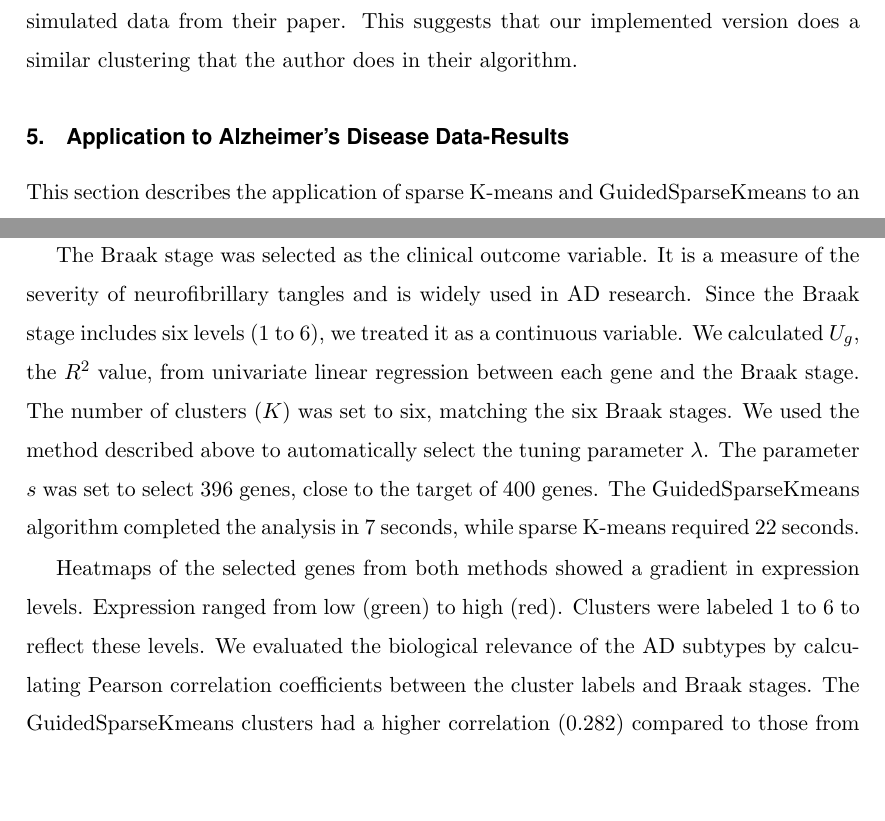
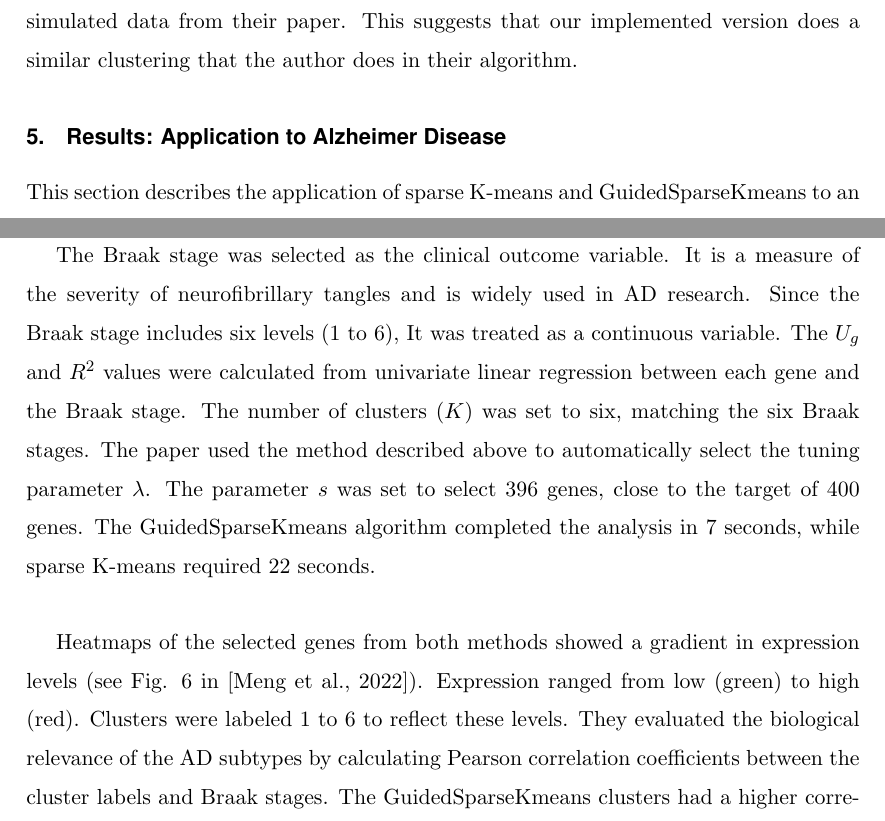
Before and after one commit to yupaulk/STAT511prject, a LaTeX document (TexDocs/main.tex): two parts of pages 8 and 10 of 14, joined at a grey line, cut so that both start at the same text, the shorter picture padded with empty space. Compiled offline with pdfLaTeX; a missing font is replaced by an installed copy or a similar font.

Commit message:
Changed we to they in Results section

```diff
--- a/TexDocs/main.tex
+++ b/TexDocs/main.tex
@@ -176,14 +180,14 @@ The data that was used for the simulation studies was outlined in the paper to b
     \end{algorithmic}
 \end{algorithm}
 
-
 After generating this data and applying both the clustering methods (the one we implemented and the one implemented in the paper), we implemented the algorithm with tolerance of $1e-6$ and the author implemented the algorithm with tolerance $1e-4$. Both of these clustering methods yielded the same clustering, indicating that the method is not very sensitive to the tolerance level set. Further, our cluster achieved a ARI of 0.804, which is consistent with the ARI levels that the author was getting with the simulated data from their paper. This suggests that our implemented version does a similar clustering that the author does in their algorithm.
 
-\section{Application to Alzheimer’s Disease Data-Results}
+
+\section{Results: Application to Alzheimer Disease}
 
 This section describes the application of sparse K-means and GuidedSparseKmeans to an RNA-seq dataset from Alzheimer’s disease (AD) patients. AD is a severe neurodegenerative disorder that affects older adults. Its key features include neurofibrillary tangles and neuritic plaques. The dataset consisted of 30,727 transcripts from post-mortem fusiform gyrus tissues of 217 individuals. It is available publicly under GEO ID GSE125583. The data was processed by normalizing gene expression values, filtering out the 50\% lowest-expressed genes, and standardizing each gene to have a mean of 0 and a standard deviation of 1. This resulted in 15,363 genes used for further analysis.
 
-The Braak stage was selected as the clinical outcome variable. It is a measure of the severity of neurofibrillary tangles and is widely used in AD research. Since the Braak stage includes six levels (1 to 6), we treated it as a continuous variable. We calculated $U_g$, the $R^2$ value, from univariate linear regression between each gene and the Braak stage. The number of clusters ($K$) was set to six, matching the six Braak stages. We used the method described above to automatically select the tuning parameter $\lambda$. The parameter $s$ was set to select 396 genes, close to the target of 400 genes. The GuidedSparseKmeans algorithm completed the analysis in 7 seconds, while sparse K-means required 22 seconds.
+The Braak stage was selected as the clinical outcome variable. It is a measure of the severity of neurofibrillary tangles and is widely used in AD research. Since the Braak stage includes six levels (1 to 6), It was treated as a continuous variable. The $U_g$ and $R^2$ values were calculated from univariate linear regression between each gene and the Braak stage. The number of clusters ($K$) was set to six, matching the six Braak stages. The paper used the method described above to automatically select the tuning parameter $\lambda$. The parameter $s$ was set to select 396 genes, close to the target of 400 genes. The GuidedSparseKmeans algorithm completed the analysis in 7 seconds, while sparse K-means required 22 seconds.
 
-Heatmaps of the selected genes from both methods showed a gradient in expression levels. Expression ranged from low (green) to high (red). Clusters were labeled 1 to 6 to reflect these levels. We evaluated the biological relevance of the AD subtypes by calculating Pearson correlation coefficients between the cluster labels and Braak stages. The GuidedSparseKmeans clusters had a higher correlation (0.282) compared to those from sparse K-means (0.056). This suggests that the subtypes identified by GuidedSparseKmeans were more strongly linked to neurofibrillary tangles.
+Heatmaps of the selected genes from both methods showed a gradient in expression levels (see Fig. 6 in~\citep{meng2022outcome}). Expression ranged from low (green) to high (red). Clusters were labeled 1 to 6 to reflect these levels. They evaluated the biological relevance of the AD subtypes by calculating Pearson correlation coefficients between the cluster labels and Braak stages. The GuidedSparseKmeans clusters had a higher correlation (0.282) compared to those from sparse K-means (0.056). This suggests that the subtypes identified by GuidedSparseKmeans were more strongly linked to neurofibrillary tangles.
 
@@ -191,7 +195,9 @@ We also assessed how well the clusters from GuidedSparseKmeans reflected Braak s
 
 In summary, GuidedSparseKmeans outperformed sparse K-means in identifying AD subtypes and selecting disease-relevant genes. Its ability to incorporate clinical guidance made it more effective in uncovering biologically meaningful insights.
 
+
 \section{Discussion}
+
 This paper introduces the outcome-guided sparse K-means algorithm, a novel approach for integrating clinical outcome data with high-dimensional omics data to identify meaningful disease subtypes. The algorithm addresses key challenges in statistical analysis, including gene selection from large datasets, the incorporation of various types of clinical outcome variables (e.g., continuous, binary, ordinal, or survival data), automatic tuning of parameters, and the evaluation of the relevance between the identified subtypes and the clinical outcomes. Its performance has been demonstrated through both simulations and real-world applications, including breast cancer and Alzheimer’s disease (AD), where it outperforms traditional sparse K-means methods.
 
 A distinguishing feature of this algorithm is its use of clinical outcomes as guidance, ensuring that the resulting subtypes are both biologically interpretable and clinically relevant. For example, the Braak stage was selected as the guidance variable in the AD application due to its established role in measuring disease severity. Similarly, in breast cancer, HER2-guided clustering produced results with significant survival differences and biologically meaningful pathway analyses. In situations where domain knowledge is limited, the authors recommend testing multiple outcomes and selecting the one that yields the most interpretable clustering results.
```
Also changed, not shown: TexDocs/STAT511_project.pdf, TexDocs/main.tex (9 more changed lines).
